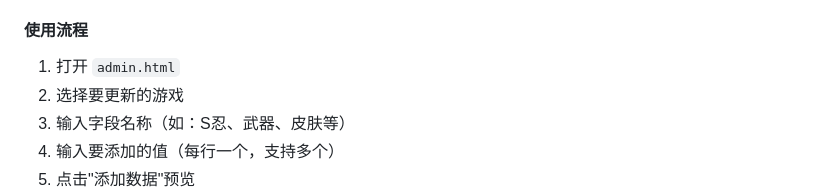
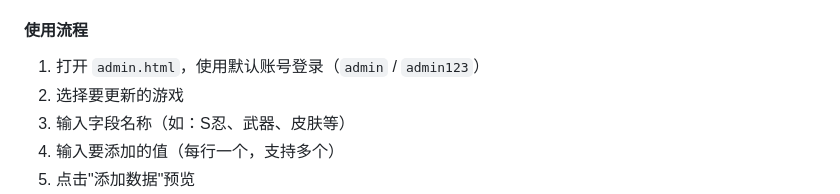
Before and after one commit to zengjinlinsusu-beep/-, a Markdown page: TOOLS.md, the part around the change. GitHub-like rendering.

Commit message:
Update docs - add login credentials to admin panel usage

```diff
--- a/TOOLS.md
+++ b/TOOLS.md
@@ -18,7 +18,7 @@
 - 🎮 **游戏选择**：下拉菜单选择游戏，显示现有字段
 
 #### 使用流程
-1. 打开 `admin.html`
+1. 打开 `admin.html`，使用默认账号登录（`admin` / `admin123`）
 2. 选择要更新的游戏
 3. 输入字段名称（如：S忍、武器、皮肤等）
 4. 输入要添加的值（每行一个，支持多个）
```
